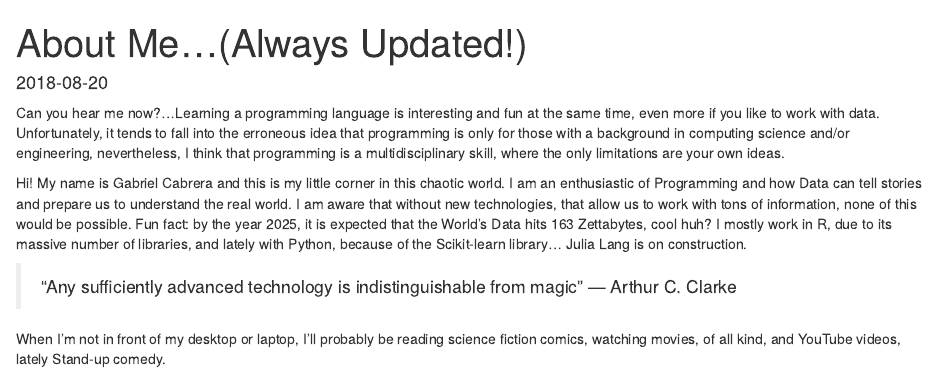
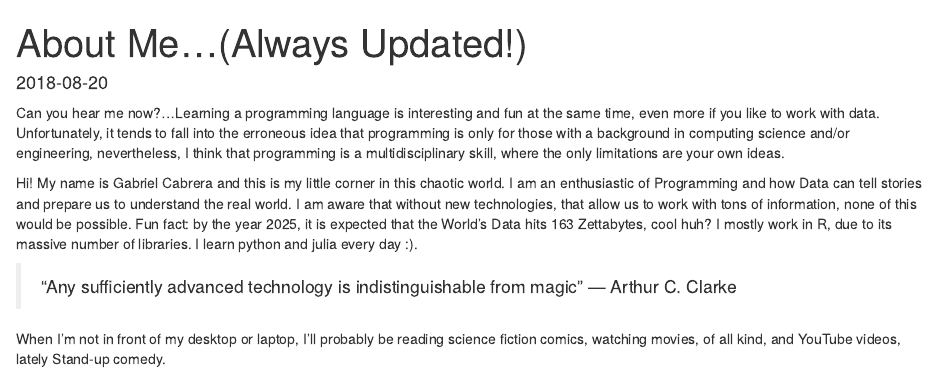
Before and after one commit to GabboCg/blogdown-site, an R Markdown document (content/about.Rmd): the page in a window 1100 px wide, from its top. Rendered offline with R 4.5, knitr and Pandoc, with nearby package versions; drawn as R Markdown's standard HTML page in place of the format the file asks for.

Commit message:
new about

```diff
--- a/content/about.Rmd
+++ b/content/about.Rmd
@@ -7,7 +7,7 @@ date: "`r Sys.Date()`"
 Can you hear me now?...Learning a
 programming language is interesting and fun at the same time, even more if you like to work with data. Unfortunately, it tends to fall into the erroneous idea that programming is only for those  with a background in computing science and/or engineering, nevertheless, I think that programming is a multidisciplinary skill, where the only limitations are your own ideas.
 
-Hi! My name is Gabriel Cabrera and this is my little corner in this chaotic world. I am an enthusiastic of Programming and how Data can tell stories and prepare us to understand the real world. I am aware that without new technologies, that allow us to work with tons of information, none of this would be possible. Fun fact: by the year 2025, it is expected that the World’s Data hits 163 Zettabytes, cool huh? I mostly work in R, due to its massive number of libraries, and lately with Python, because of the Scikit-learn library... Julia Lang is on construction.
+Hi! My name is Gabriel Cabrera and this is my little corner in this chaotic world. I am an enthusiastic of Programming and how Data can tell stories and prepare us to understand the real world. I am aware that without new technologies, that allow us to work with tons of information, none of this would be possible. Fun fact: by the year 2025, it is expected that the World’s Data hits 163 Zettabytes, cool huh? I mostly work in R, due to its massive number of libraries. I learn python and julia every day :).
 
 > "Any sufficiently advanced technology is indistinguishable from magic"
 >--- Arthur C. Clarke
```
Also changed, not shown: content/about.html, 3 other files.
